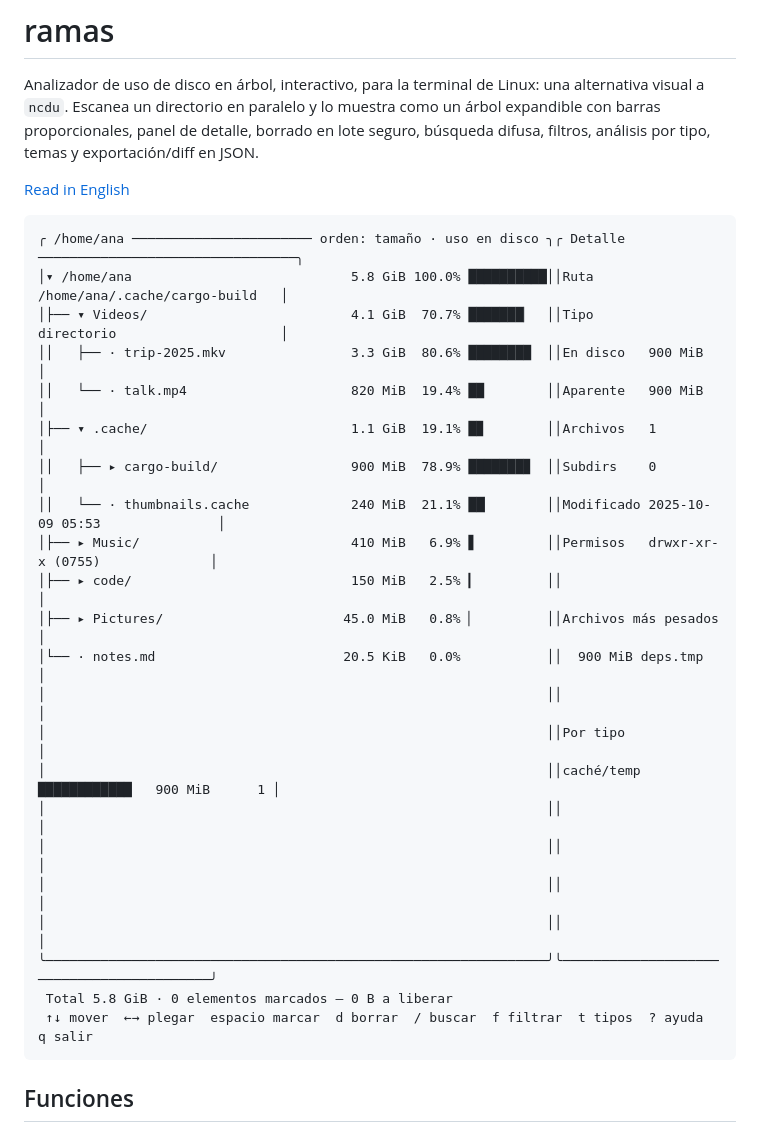
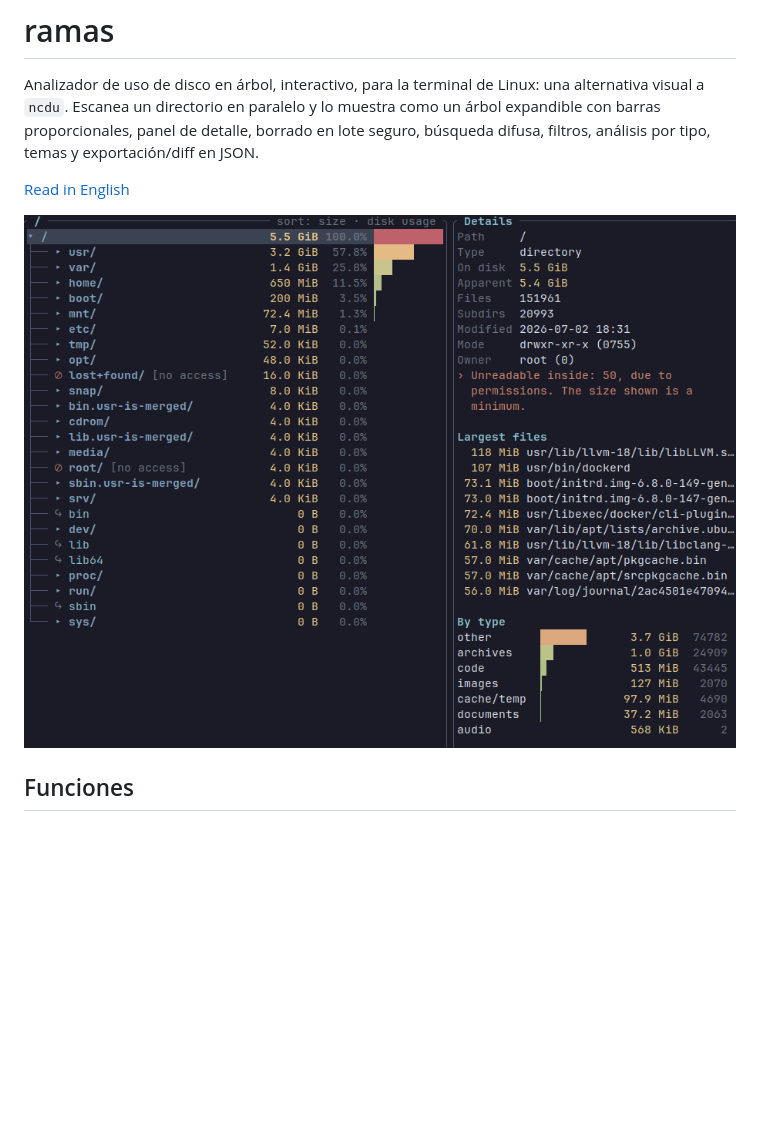
Before and after one commit to workharleyhsu/ramas, a Markdown page: README.es.md, the part around the change. Rendered like a GitHub page; pictures changed too: docs/screenshot.png (added); blank space fills up the shorter version.

Commit message:
docs: replace README text capture with real screenshot
Co-Authored-By: Claude Opus 5.5 <noreply@anthropic.com>

````diff
--- a/README.es.md
+++ b/README.es.md
@@ -8,30 +8,7 @@ exportación/diff en JSON.
 
 [Read in English](README.md)
 
-```text
-╭ /home/ana ─────────────────────── orden: tamaño · uso en disco ╮╭ Detalle ─────────────────────────────────╮
-│▾ /home/ana                            5.8 GiB 100.0% ██████████││Ruta       /home/ana/.cache/cargo-build   │
-│├── ▾ Videos/                          4.1 GiB  70.7% ███████▏  ││Tipo       directorio                     │
-││   ├── · trip-2025.mkv                3.3 GiB  80.6% ████████  ││En disco   900 MiB                        │
-││   └── · talk.mp4                     820 MiB  19.4% ██        ││Aparente   900 MiB                        │
-│├── ▾ .cache/                          1.1 GiB  19.1% █▉        ││Archivos   1                              │
-││   ├── ▸ cargo-build/                 900 MiB  78.9% ███████▉  ││Subdirs    0                              │
-││   └── · thumbnails.cache             240 MiB  21.1% ██▏       ││Modificado 2025-10-09 05:53               │
-│├── ▸ Music/                           410 MiB   6.9% ▋         ││Permisos   drwxr-xr-x (0755)              │
-│├── ▸ code/                            150 MiB   2.5% ▎         ││                                          │
-│├── ▸ Pictures/                       45.0 MiB   0.8% ▏         ││Archivos más pesados                      │
-│└── · notes.md                        20.5 KiB   0.0%           ││  900 MiB deps.tmp                        │
-│                                                                ││                                          │
-│                                                                ││Por tipo                                  │
-│                                                                ││caché/temp  ████████████   900 MiB      1 │
-│                                                                ││                                          │
-│                                                                ││                                          │
-│                                                                ││                                          │
-│                                                                ││                                          │
-╰────────────────────────────────────────────────────────────────╯╰──────────────────────────────────────────╯
- Total 5.8 GiB · 0 elementos marcados — 0 B a liberar
- ↑↓ mover  ←→ plegar  espacio marcar  d borrar  / buscar  f filtrar  t tipos  ? ayuda  q salir
-```
+![ramas mostrando el uso de disco de / con el panel de detalle](docs/screenshot.png)
 
 ## Funciones
 
````
Also changed, not shown: README.md (+1 -24 lines).
